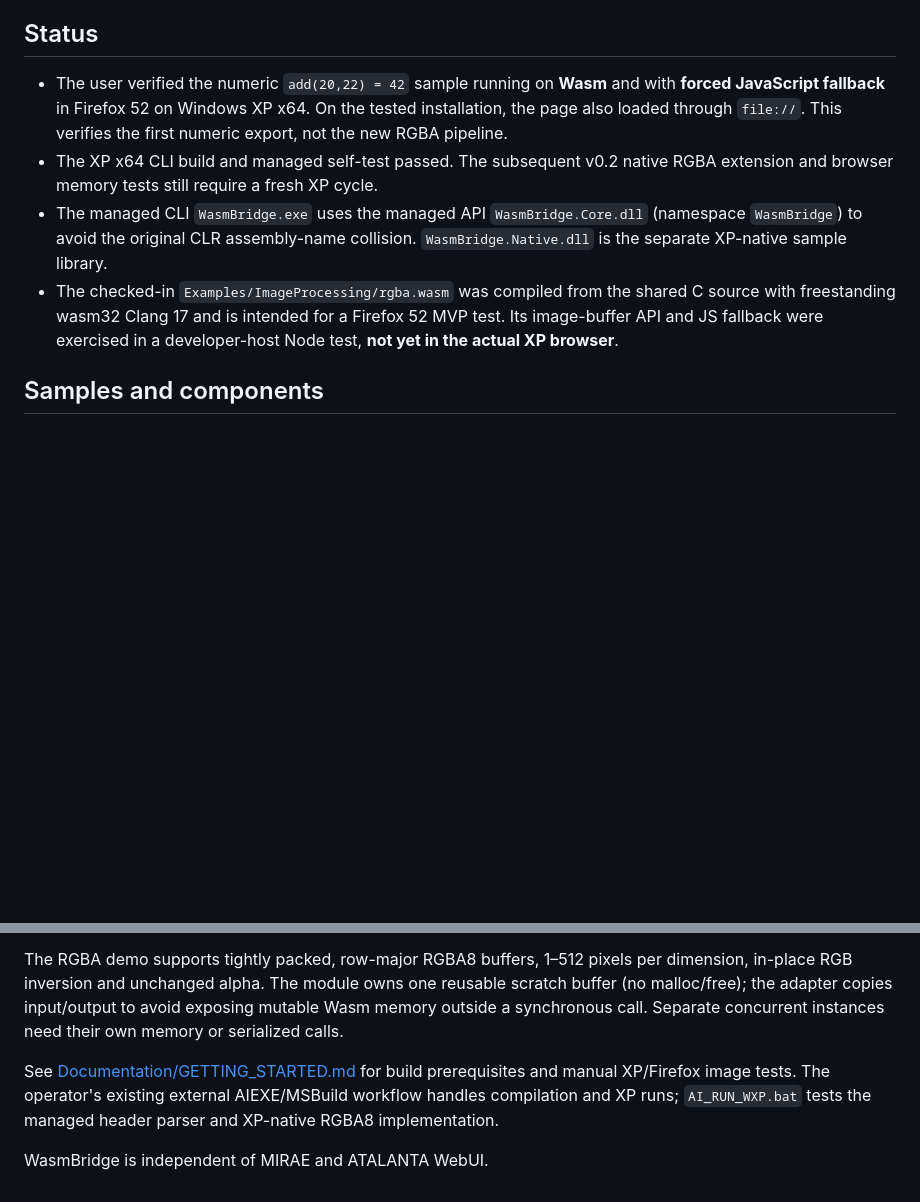
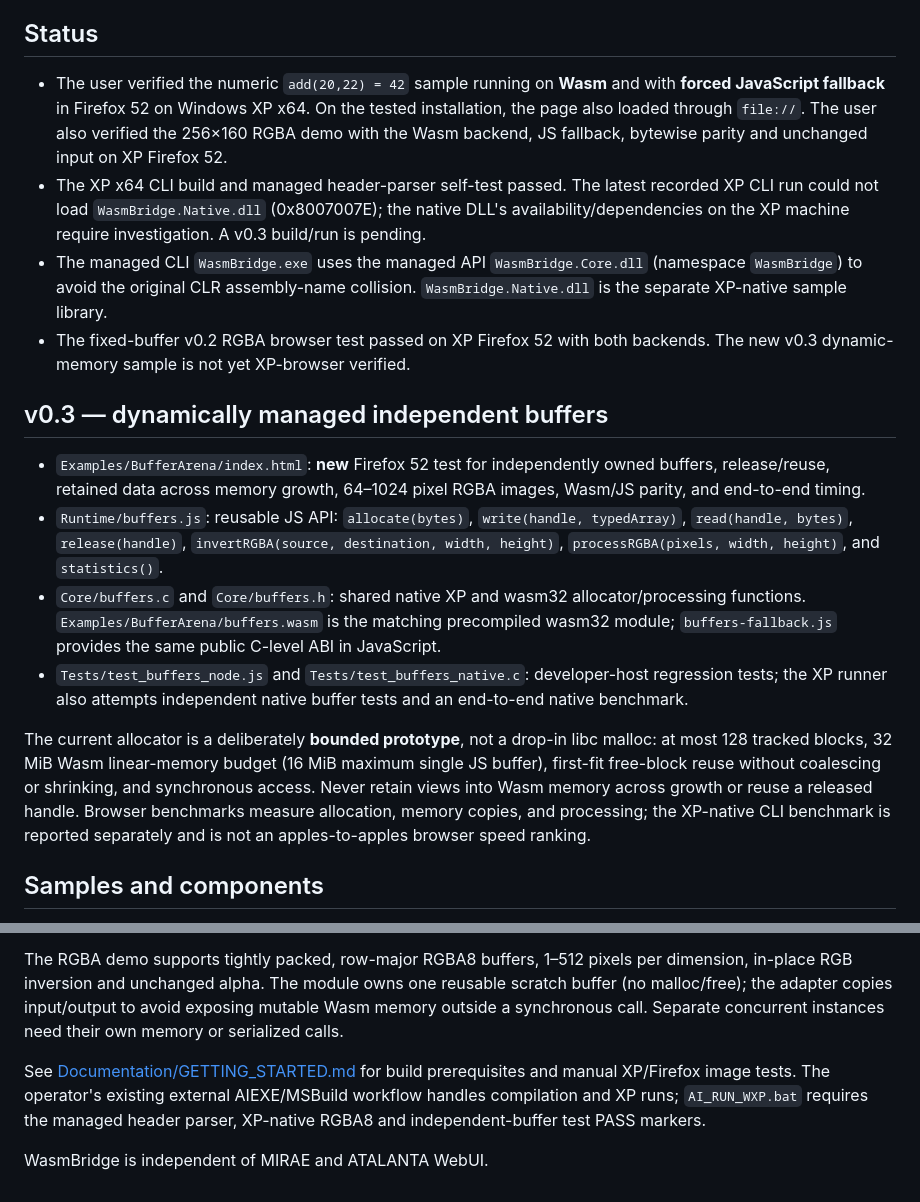
Before and after one commit to Magneticon/WasmBridge, a Markdown page: README.md, 2 parts joined by grey strips. GitHub-like rendering; blank space fills up the shorter version.

Commit message:
Document v0.3 independent buffer API, browser milestone and native deployment status

```diff
--- a/README.md
+++ b/README.md
@@ -6,10 +6,19 @@ Reusable WebAssembly compilation, packaging, and browser-runtime framework. The
 
 ## Status
 
-- The user verified the numeric `add(20,22) = 42` sample running on **Wasm** and with **forced JavaScript fallback** in Firefox 52 on Windows XP x64. On the tested installation, the page also loaded through `file://`. This verifies the first numeric export, not the new RGBA pipeline.
-- The XP x64 CLI build and managed self-test passed. The subsequent v0.2 native RGBA extension and browser memory tests still require a fresh XP cycle.
+- The user verified the numeric `add(20,22) = 42` sample running on **Wasm** and with **forced JavaScript fallback** in Firefox 52 on Windows XP x64. On the tested installation, the page also loaded through `file://`. The user also verified the 256×160 RGBA demo with the Wasm backend, JS fallback, bytewise parity and unchanged input on XP Firefox 52.
+- The XP x64 CLI build and managed header-parser self-test passed. The latest recorded XP CLI run could not load `WasmBridge.Native.dll` (0x8007007E); the native DLL's availability/dependencies on the XP machine require investigation. A v0.3 build/run is pending.
 - The managed CLI `WasmBridge.exe` uses the managed API `WasmBridge.Core.dll` (namespace `WasmBridge`) to avoid the original CLR assembly-name collision. `WasmBridge.Native.dll` is the separate XP-native sample library.
-- The checked-in `Examples/ImageProcessing/rgba.wasm` was compiled from the shared C source with freestanding wasm32 Clang 17 and is intended for a Firefox 52 MVP test. Its image-buffer API and JS fallback were exercised in a developer-host Node test, **not yet in the actual XP browser**.
+- The fixed-buffer v0.2 RGBA browser test passed on XP Firefox 52 with both backends. The new v0.3 dynamic-memory sample is not yet XP-browser verified.
+
+## v0.3 — dynamically managed independent buffers
+
+- `Examples/BufferArena/index.html`: **new** Firefox 52 test for independently owned buffers, release/reuse, retained data across memory growth, 64–1024 pixel RGBA images, Wasm/JS parity, and end-to-end timing.
+- `Runtime/buffers.js`: reusable JS API: `allocate(bytes)`, `write(handle, typedArray)`, `read(handle, bytes)`, `release(handle)`, `invertRGBA(source, destination, width, height)`, `processRGBA(pixels, width, height)`, and `statistics()`.
+- `Core/buffers.c` and `Core/buffers.h`: shared native XP and wasm32 allocator/processing functions. `Examples/BufferArena/buffers.wasm` is the matching precompiled wasm32 module; `buffers-fallback.js` provides the same public C-level ABI in JavaScript.
+- `Tests/test_buffers_node.js` and `Tests/test_buffers_native.c`: developer-host regression tests; the XP runner also attempts independent native buffer tests and an end-to-end native benchmark.
+
+The current allocator is a deliberately **bounded prototype**, not a drop-in libc malloc: at most 128 tracked blocks, 32 MiB Wasm linear-memory budget (16 MiB maximum single JS buffer), first-fit free-block reuse without coalescing or shrinking, and synchronous access. Never retain views into Wasm memory across growth or reuse a released handle. Browser benchmarks measure allocation, memory copies, and processing; the XP-native CLI benchmark is reported separately and is not an apples-to-apples browser speed ranking.
 
 ## Samples and components
 
@@ -23,6 +32,6 @@ Reusable WebAssembly compilation, packaging, and browser-runtime framework. The
 
 The RGBA demo supports tightly packed, row-major RGBA8 buffers, 1–512 pixels per dimension, in-place RGB inversion and unchanged alpha. The module owns one reusable scratch buffer (no malloc/free); the adapter copies input/output to avoid exposing mutable Wasm memory outside a synchronous call. Separate concurrent instances need their own memory or serialized calls.
 
-See [Documentation/GETTING_STARTED.md](Documentation/GETTING_STARTED.md) for build prerequisites and manual XP/Firefox image tests. The operator's existing external AIEXE/MSBuild workflow handles compilation and XP runs; `AI_RUN_WXP.bat` tests the managed header parser and XP-native RGBA8 implementation.
+See [Documentation/GETTING_STARTED.md](Documentation/GETTING_STARTED.md) for build prerequisites and manual XP/Firefox image tests. The operator's existing external AIEXE/MSBuild workflow handles compilation and XP runs; `AI_RUN_WXP.bat` requires the managed header parser, XP-native RGBA8 and independent-buffer test PASS markers.
 
 WasmBridge is independent of MIRAE and ATALANTA WebUI.
```
